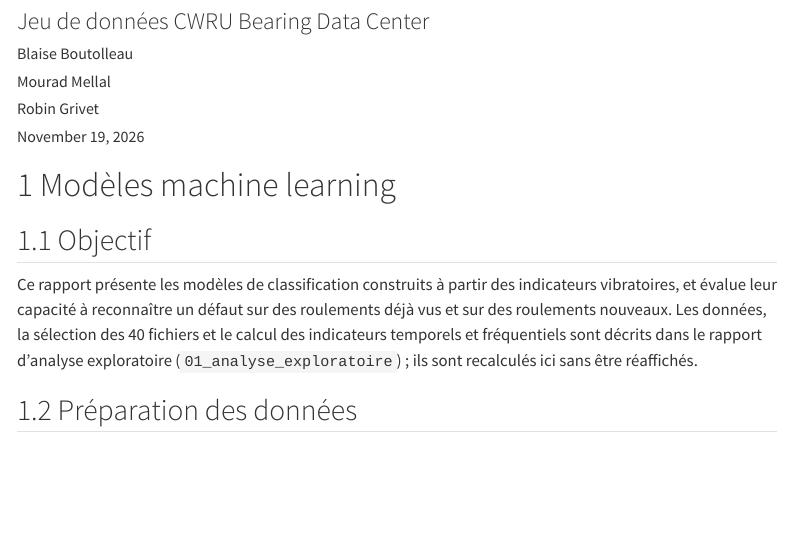
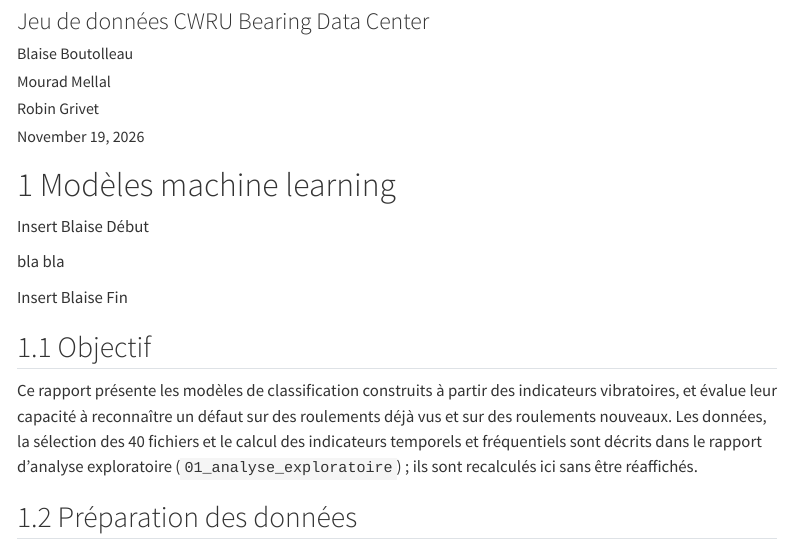
Before and after one commit to Robin3992/BDS_Fault_Detection, a Quarto document (Codes/02_modeles_prediction.qmd): the page in a window 1100 px wide, from 120 px down. Rendered offline with R 4.5, knitr and Pandoc in place of Quarto, with nearby package versions; some code elsewhere in the file could not run offline; menus at the side of the page are left out.

Commit message:
test insert pour push

```diff
--- a/Codes/02_modeles_prediction.qmd
+++ b/Codes/02_modeles_prediction.qmd
@@ -26,6 +26,35 @@ execute:
 
 
 # Modèles machine learning
+
+
+
+
+Insert Blaise Début
+
+
+
+
+bla bla
+
+
+
+
+
+
+
+Insert Blaise Fin
+
+
+
+
+
+
+
+
+
+
+
 
 ## Objectif
 
```
